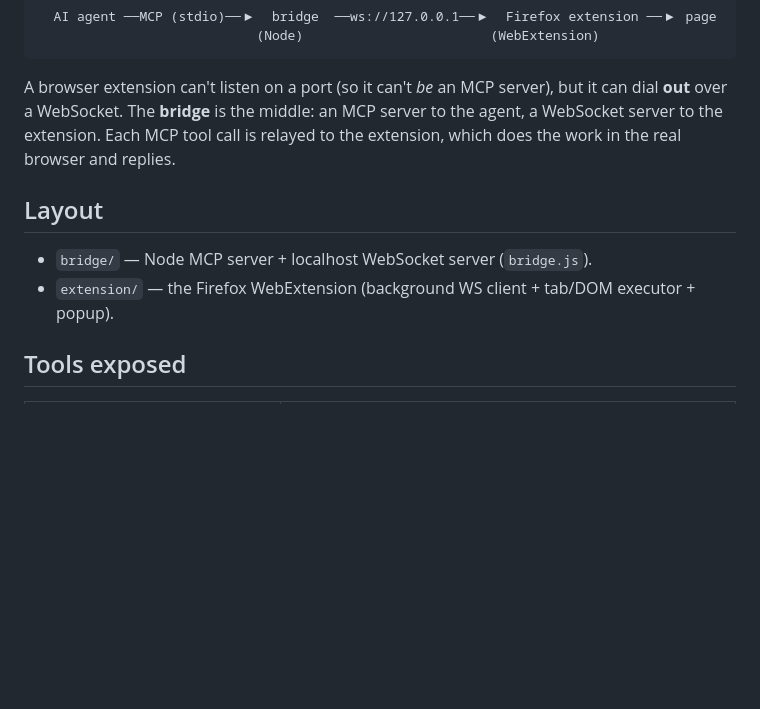
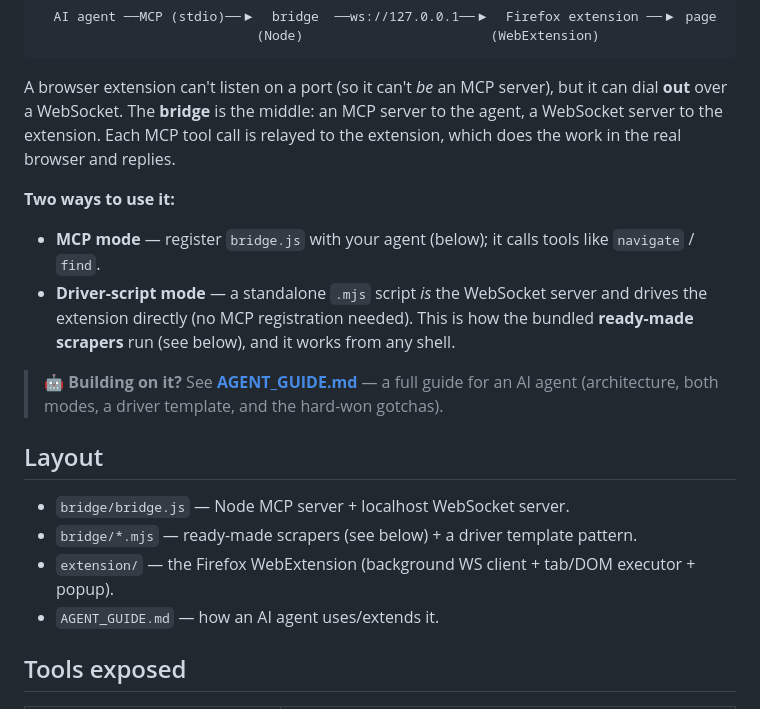
Before and after one commit to corleylun/ridealong, a Markdown page: README.md, the part around one of its changes. Rendered like a GitHub page; blank space fills up the shorter version.

```diff
--- a/README.md
+++ b/README.md
@@ -16,9 +16,21 @@ it can dial **out** over a WebSocket. The **bridge** is the middle: an MCP serve
 to the agent, a WebSocket server to the extension. Each MCP tool call is relayed to
 the extension, which does the work in the real browser and replies.
 
+**Two ways to use it:**
+- **MCP mode** — register `bridge.js` with your agent (below); it calls tools like
+  `navigate` / `find`.
+- **Driver-script mode** — a standalone `.mjs` script *is* the WebSocket server and
+  drives the extension directly (no MCP registration needed). This is how the
+  bundled **ready-made scrapers** run (see below), and it works from any shell.
+
+> 🤖 **Building on it?** See **[AGENT_GUIDE.md](AGENT_GUIDE.md)** — a full guide for
+> an AI agent (architecture, both modes, a driver template, and the hard-won gotchas).
+
 ## Layout
-- `bridge/` — Node MCP server + localhost WebSocket server (`bridge.js`).
+- `bridge/bridge.js` — Node MCP server + localhost WebSocket server.
+- `bridge/*.mjs` — ready-made scrapers (see below) + a driver template pattern.
 - `extension/` — the Firefox WebExtension (background WS client + tab/DOM executor + popup).
+- `AGENT_GUIDE.md` — how an AI agent uses/extends it.
 
 ## Tools exposed
 | Tool | What it does |
```
Also changed, not shown: other parts of README.md (+31 -3 lines).
